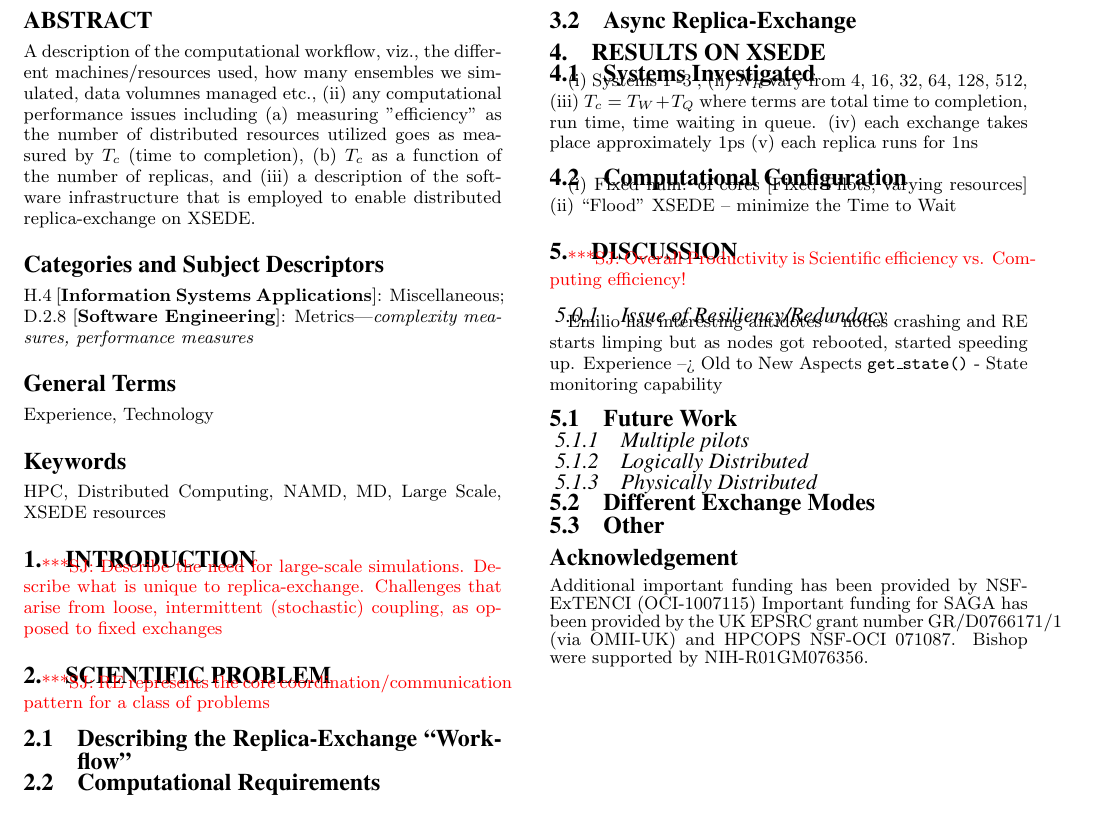
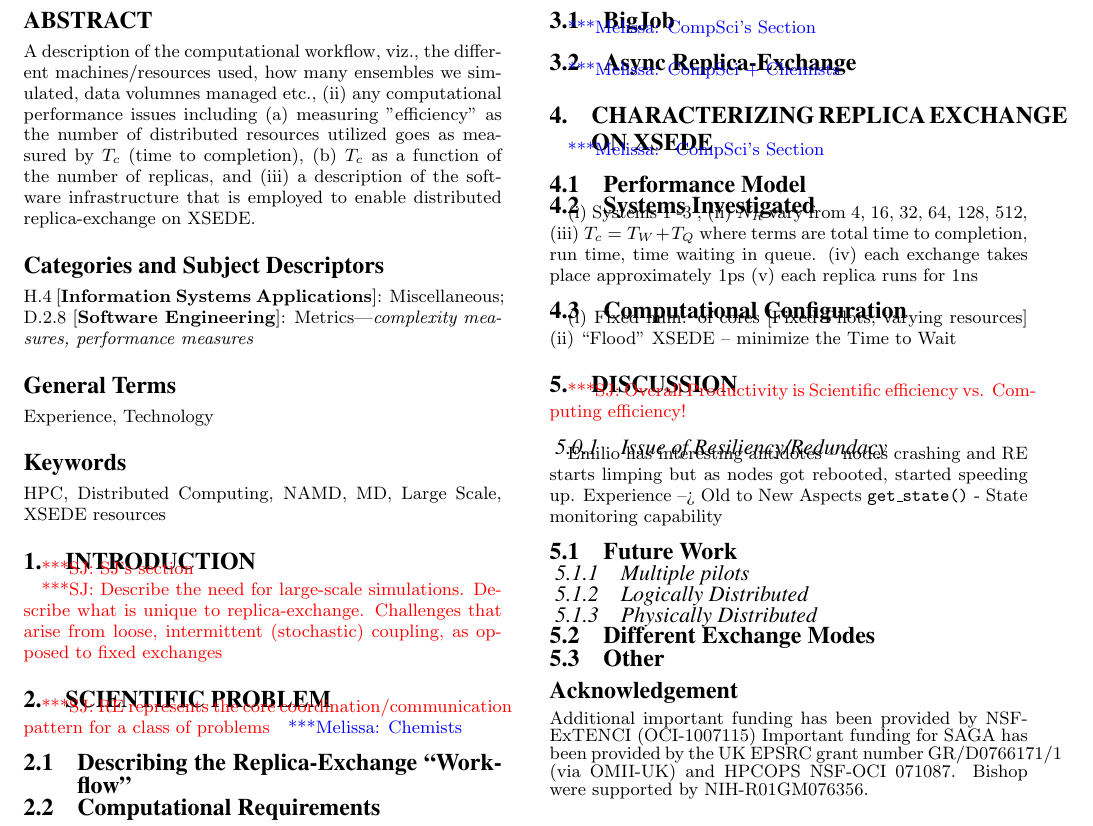
Before and after one commit to saga-project/asyncre-bigjob, a LaTeX paper (papers/2013-cdi-xsede.tex): part of the page, cut at the place of the change. Compiled offline with pdfLaTeX.

Commit message:
Comments from our meeting

```diff
--- a/papers/2013-cdi-xsede.tex
+++ b/papers/2013-cdi-xsede.tex
@@ -16,7 +16,7 @@
 \ifdraft
 \newcommand{\tbnote}[1]{ {\textcolor{magenta} { ***TcB: #1 }}}
 \newcommand{\jhanote}[1]{ {\textcolor{red} { ***SJ: #1 }}}
-\newcommand{\note}[1]{ {\textcolor{blue} { ***NOTE: #1 }}}
+\newcommand{\mrnote}[1]{ {\textcolor{blue} { ***Melissa: #1 }}}
 \newcommand{\abhi}[1]{ {\textcolor{green} { ***Abhinav: #1 }}}
 \newcommand{\hfnote}[1]{ {\textcolor{cyan} { ***HF: #1 }}}
 \newcommand{\rajib}[1]{ {\textcolor{blue} { ***RM: #1 }}}
@@ -90,7 +90,7 @@
   resources}
 
 \section{Introduction}
-
+\jhanote{SJ's section}
 
 \jhanote{Describe the need for large-scale simulations. Describe what
   is unique to replica-exchange. Challenges that arise from loose,
@@ -100,6 +100,7 @@
 
 \jhanote{RE represents the core coordination/communication pattern for
   a class of problems}
+\mrnote{Chemists}
 
 \subsection{Describing the Replica-Exchange ``Workflow'' } \label{}
 
@@ -108,10 +109,15 @@
 \section{Software Environment}
 
 \subsection{BigJob}
+\mrnote{CompSci's Section}
 
 \subsection{Async Replica-Exchange}
+\mrnote{CompSci + Chemists}
 
-\section{Results on XSEDE }\label{sec:results}
+\section{Characterizing Replica Exchange on XSEDE }\label{sec:results}
+\mrnote{ CompSci's Section}
+
+\subsection{Performance Model}
 
 \subsection{Systems Investigated}
 
```
